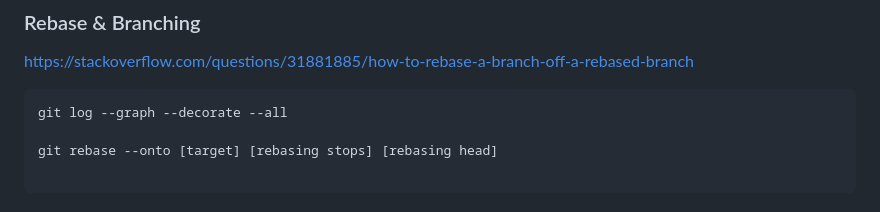
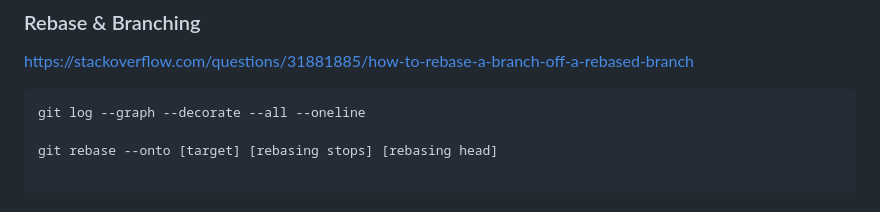
Before and after one commit to RichCherng/Knowledge-base, a Markdown page: README.md, the part around the change. Rendered like a GitHub page.

Commit message:
Update git log command in README
Add '--oneline' option to git log command for brevity.

````diff
--- a/README.md
+++ b/README.md
@@ -190,7 +190,7 @@ git pull origin <branch> --rebase=preserve # Preserve Merge Request
 ### Rebase & Branching
 https://stackoverflow.com/questions/31881885/how-to-rebase-a-branch-off-a-rebased-branch
 ```
-git log --graph --decorate --all
+git log --graph --decorate --all --oneline
 
 git rebase --onto [target] [rebasing stops] [rebasing head]
 
````
